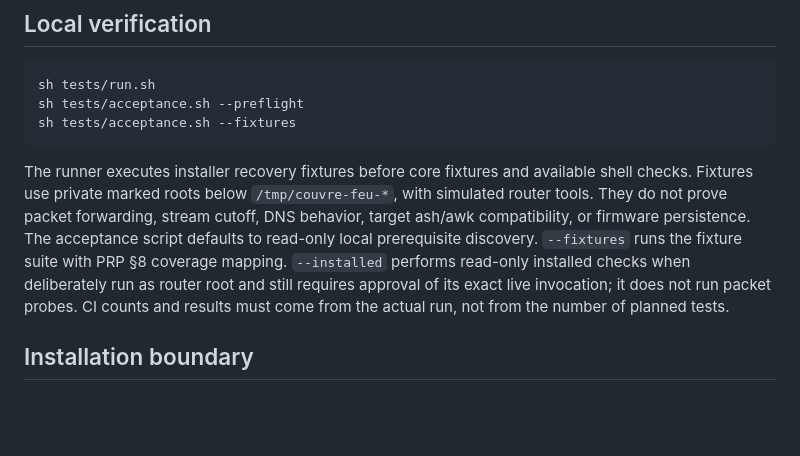
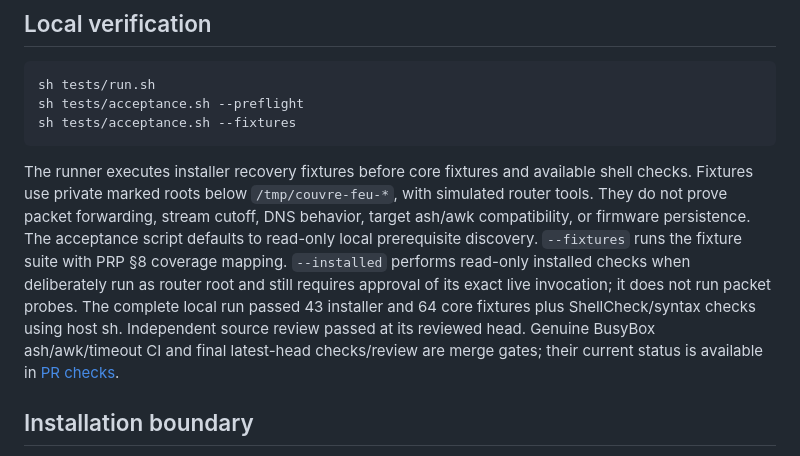
Before and after one commit to bearyjd/couvre-feu, a Markdown page: README.md, the part around the change. Rendered like a GitHub page; blank space fills up the shorter version.

Commit message:
docs: record completed fixture and adversarial review evidence

````diff
--- a/README.md
+++ b/README.md
@@ -12,7 +12,7 @@ sh tests/acceptance.sh --preflight
 sh tests/acceptance.sh --fixtures
 ```
 
-The runner executes installer recovery fixtures before core fixtures and available shell checks. Fixtures use private marked roots below `/tmp/couvre-feu-*`, with simulated router tools. They do not prove packet forwarding, stream cutoff, DNS behavior, target ash/awk compatibility, or firmware persistence. The acceptance script defaults to read-only local prerequisite discovery. `--fixtures` runs the fixture suite with PRP §8 coverage mapping. `--installed` performs read-only installed checks when deliberately run as router root and still requires approval of its exact live invocation; it does not run packet probes. CI counts and results must come from the actual run, not from the number of planned tests.
+The runner executes installer recovery fixtures before core fixtures and available shell checks. Fixtures use private marked roots below `/tmp/couvre-feu-*`, with simulated router tools. They do not prove packet forwarding, stream cutoff, DNS behavior, target ash/awk compatibility, or firmware persistence. The acceptance script defaults to read-only local prerequisite discovery. `--fixtures` runs the fixture suite with PRP §8 coverage mapping. `--installed` performs read-only installed checks when deliberately run as router root and still requires approval of its exact live invocation; it does not run packet probes. The complete local run passed 43 installer and 64 core fixtures plus ShellCheck/syntax checks using host sh. Independent source review passed at its reviewed head. Genuine BusyBox ash/awk/timeout CI and final latest-head checks/review are merge gates; their current status is available in [PR checks](https://github.com/bearyjd/couvre-feu/pull/1/checks).
 
 ## Installation boundary
 
````
Also changed, not shown: docs/acceptance-001.md (+1 -1 lines), docs/pr-description.md (+3 -1 lines).
